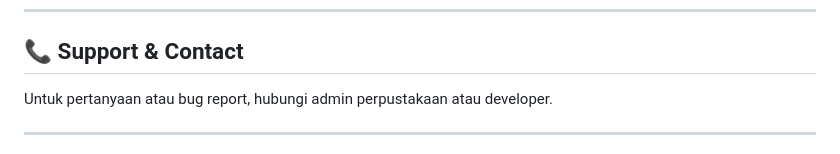
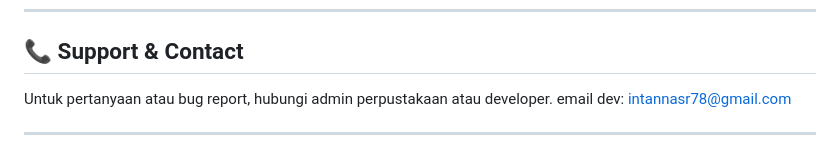
Before and after one commit to intannasr28/perpus-pelita-SMKBPA, a Markdown page: README.md, the part around the change. GitHub-like rendering.

```diff
--- a/README.md
+++ b/README.md
@@ -298,6 +298,7 @@ mysql -u root -p perpuspelita < backup_perpus_20260302.sql
 ## 📞 Support & Contact
 
 Untuk pertanyaan atau bug report, hubungi admin perpustakaan atau developer.
+email dev: intannasr78@gmail.com
 
 ---
 
```
